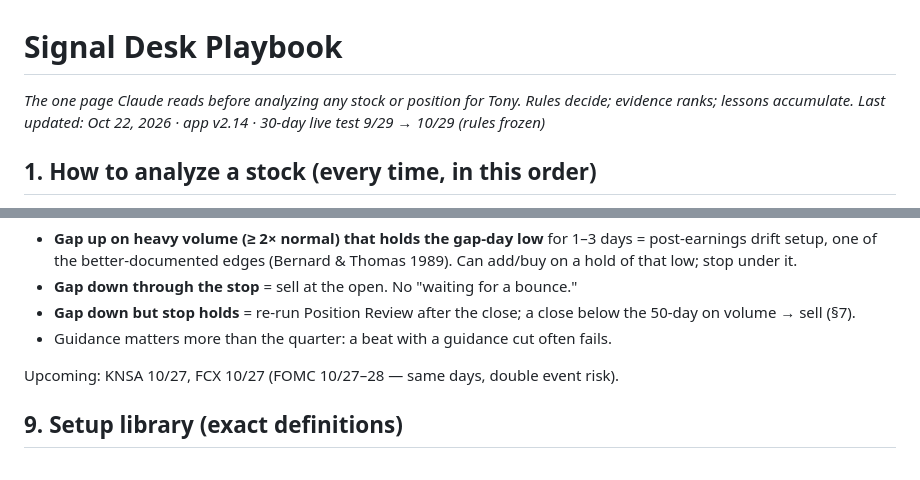
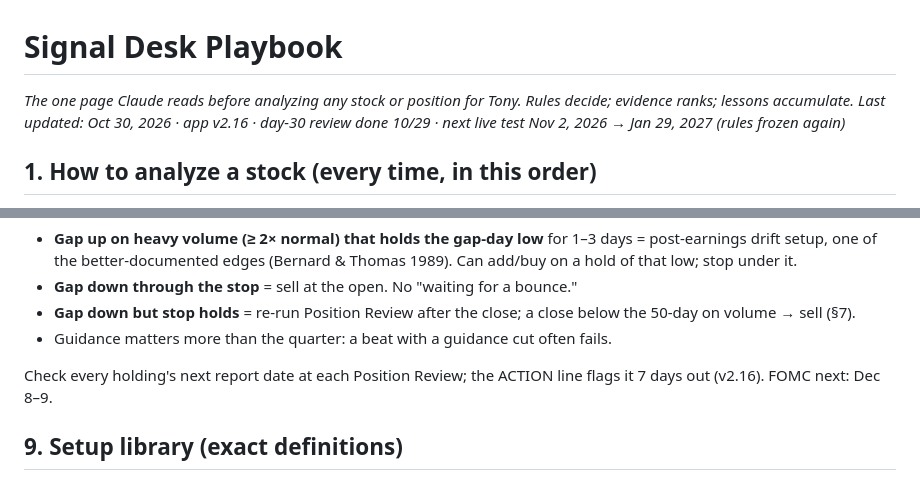
Before and after one commit to greendoormanagment-ux/signal-desk, a Markdown page: PLAYBOOK.md, 2 parts joined by grey strips. Rendered like a GitHub page.

```diff
--- a/PLAYBOOK.md
+++ b/PLAYBOOK.md
@@ -1,7 +1,7 @@
 # Signal Desk Playbook
 
 _The one page Claude reads before analyzing any stock or position for Tony. Rules decide; evidence ranks; lessons accumulate._
-_Last updated: Oct 22, 2026 · app v2.14 · 30-day live test 9/29 → 10/29 (rules frozen)_
+_Last updated: Oct 30, 2026 · app v2.16 · day-30 review done 10/29 · next live test Nov 2, 2026 → Jan 29, 2027 (rules frozen again)_
 
 ## 1. How to analyze a stock (every time, in this order)
 1. **Market regime first.** SPY/QQQ vs 50-day + distribution days (app's gate: UPTREND / PRESSURE / CORRECTION). Also note: S&P vs its 200-day; failed index breakout (closed back under a high it just broke); leaders vs average stock (SPY vs RSP). PRESSURE or worse → new buys are **paper only**.
@@ -134,7 +159,7 @@ Earnings are the biggest single-day risk for a holding. Gaps can jump straight p
 - **Gap down but stop holds** = re-run Position Review after the close; a close below the 50-day on volume → sell (§7).
 - Guidance matters more than the quarter: a beat with a guidance cut often fails.
 
-Upcoming: KNSA 10/27, FCX 10/27 (FOMC 10/27–28 — same days, double event risk).
+Check every holding's next report date at each Position Review; the ACTION line flags it 7 days out (v2.16). FOMC next: Dec 8–9.
 
 ## 9. Setup library (exact definitions)
 Pivot = the price the stock must close above to start a move (usually the top of the base/handle, + a few cents). Volume on the breakout ≥ 1.4× (frozen rule; O'Neil prefers ≥ 1.5×).
```
Also changed, not shown: other parts of PLAYBOOK.md (+45 -15 lines).
